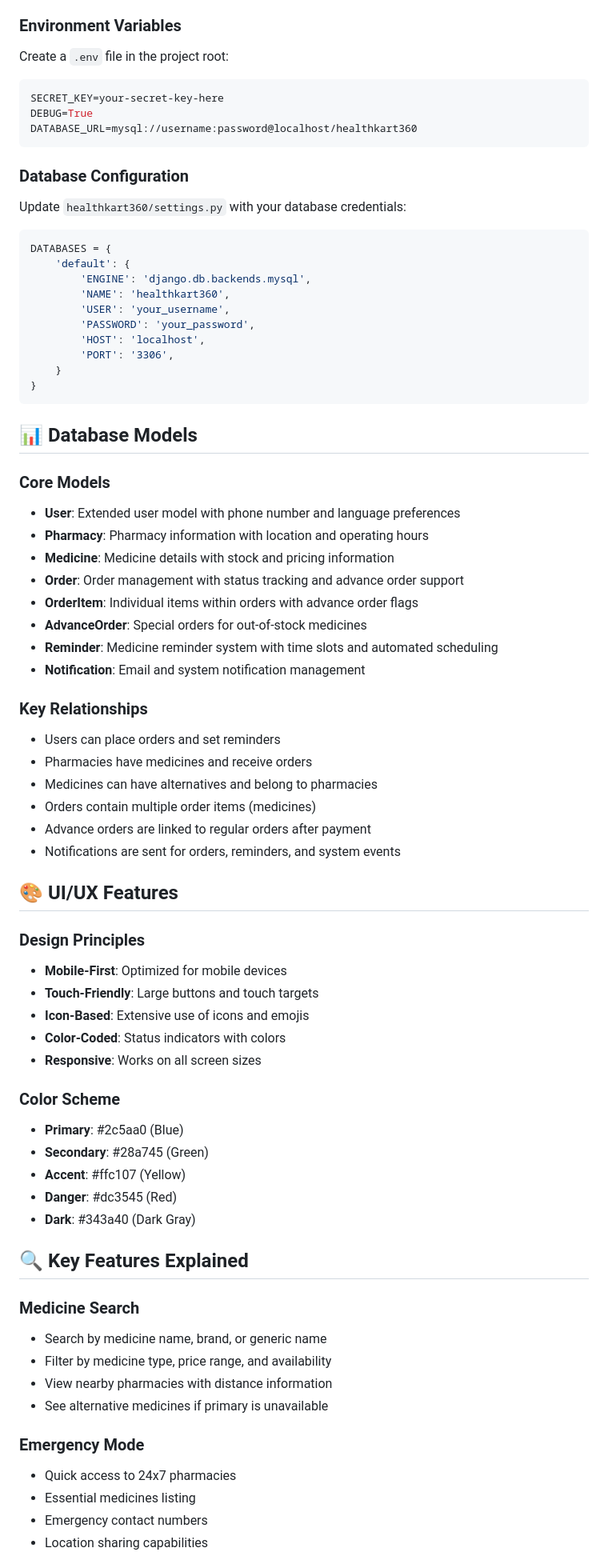
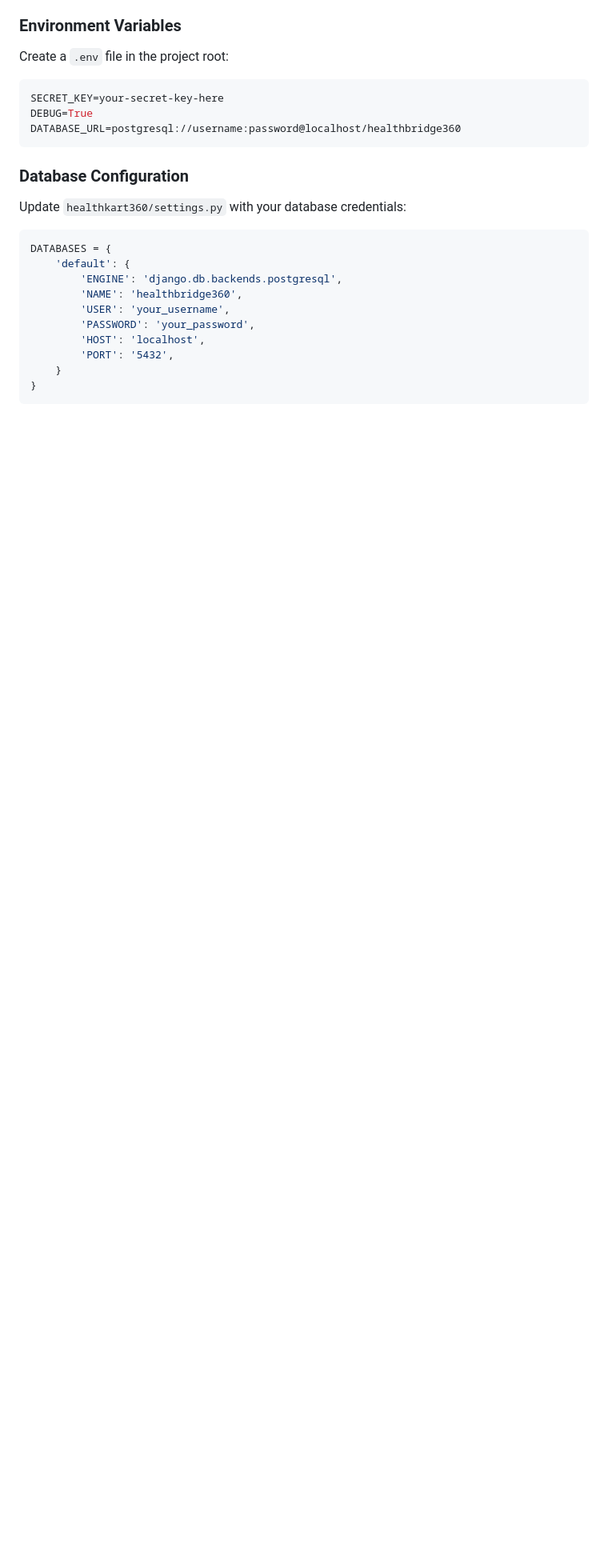
Before and after one commit to omninawe27/HealthBridge360, a Markdown page: README.md, the part around one of its changes. Shown at 80% size. GitHub-like rendering; blank space fills up the shorter version.

Commit message:
Update README: change to HealthBridge 360, remove optional content, add Render deployment details

````diff
--- a/README.md
+++ b/README.md
@@ -155,7 +127,7 @@ Create a `.env` file in the project root:
 ```env
 SECRET_KEY=your-secret-key-here
 DEBUG=True
-DATABASE_URL=mysql://username:password@localhost/healthkart360
+DATABASE_URL=postgresql://username:password@localhost/healthbridge360
 ```
 
 ### Database Configuration
@@ -164,63 +136,12 @@ Update `healthkart360/settings.py` with your database credentials:
 ```python
 DATABASES = {
     'default': {
-        'ENGINE': 'django.db.backends.mysql',
-        'NAME': 'healthkart360',
+        'ENGINE': 'django.db.backends.postgresql',
+        'NAME': 'healthbridge360',
         'USER': 'your_username',
         'PASSWORD': 'your_password',
         'HOST': 'localhost',
-        'PORT': '3306',
+        'PORT': '5432',
     }
 }
 ```
-
-## 📊 Database Models
-
-### Core Models
-- **User**: Extended user model with phone number and language preferences
-- **Pharmacy**: Pharmacy information with location and operating hours
-- **Medicine**: Medicine details with stock and pricing information
-- **Order**: Order management with status tracking and advance order support
-- **OrderItem**: Individual items within orders with advance order flags
-- **AdvanceOrder**: Special orders for out-of-stock medicines
-- **Reminder**: Medicine reminder system with time slots and automated scheduling
-- **Notification**: Email and system notification management
-
-### Key Relationships
-- Users can place orders and set reminders
-- Pharmacies have medicines and receive orders
-- Medicines can have alternatives and belong to pharmacies
-- Orders contain multiple order items (medicines)
-- Advance orders are linked to regular orders after payment
-- Notifications are sent for orders, reminders, and system events
-
-## 🎨 UI/UX Features
-
-### Design Principles
-- **Mobile-First**: Optimized for mobile devices
-- **Touch-Friendly**: Large buttons and touch targets
-- **Icon-Based**: Extensive use of icons and emojis
-- **Color-Coded**: Status indicators with colors
-- **Responsive**: Works on all screen sizes
-
-### Color Scheme
-- **Primary**: #2c5aa0 (Blue)
-- **Secondary**: #28a745 (Green)
-- **Accent**: #ffc107 (Yellow)
-- **Danger**: #dc3545 (Red)
-- **Dark**: #343a40 (Dark Gray)
-
-## 🔍 Key Features Explained
-
-### Medicine Search
-- Search by medicine name, brand, or generic name
-- Filter by medicine type, price range, and availability
-- View nearby pharmacies with distance information
-- See alternative medicines if primary is unavailable
-
-### Emergency Mode
-- Quick access to 24x7 pharmacies
-- Essential medicines listing
-- Emergency contact numbers
-- Location sharing capabilities
-
````
Also changed, not shown: other parts of README.md (+27 -161 lines).
